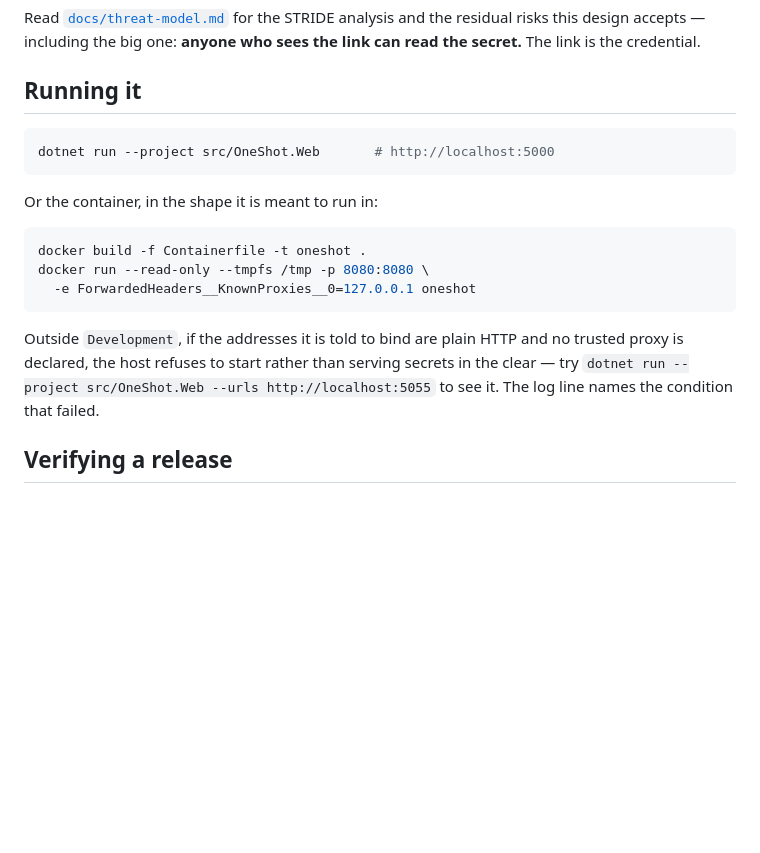
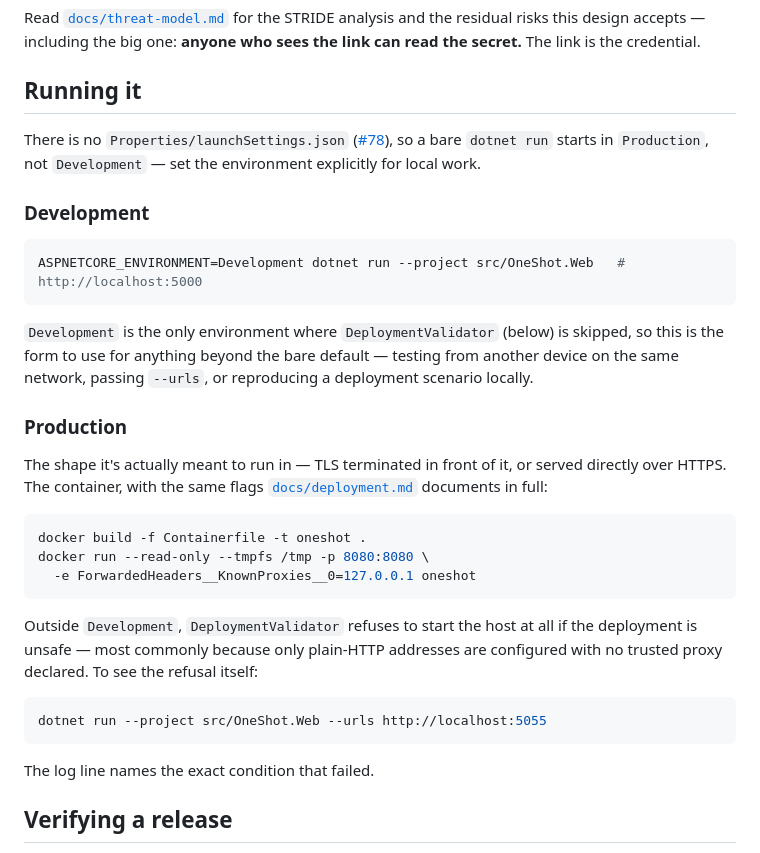
Before and after one commit to jeedo/oneshot, a Markdown page: README.md, the part around the change. GitHub-like rendering; blank space fills up the shorter version.

Commit message:
docs(readme): split Running it into explicit Development vs Production (#78) (#79)

````diff
--- a/README.md
+++ b/README.md
@@ -46,11 +46,23 @@ accepts — including the big one: **anyone who sees the link can read the secre
 
 ## Running it
 
+There is no `Properties/launchSettings.json` ([#78](https://github.com/jeedo/oneshot/issues/78)), so a bare
+`dotnet run` starts in `Production`, not `Development` — set the environment explicitly for local work.
+
+### Development
+
 ```bash
-dotnet run --project src/OneShot.Web       # http://localhost:5000
+ASPNETCORE_ENVIRONMENT=Development dotnet run --project src/OneShot.Web   # http://localhost:5000
 ```
 
-Or the container, in the shape it is meant to run in:
+`Development` is the only environment where `DeploymentValidator` (below) is skipped, so this is the form to
+use for anything beyond the bare default — testing from another device on the same network, passing `--urls`,
+or reproducing a deployment scenario locally.
+
+### Production
+
+The shape it's actually meant to run in — TLS terminated in front of it, or served directly over HTTPS. The
+container, with the same flags [`docs/deployment.md`](docs/deployment.md) documents in full:
 
 ```bash
 docker build -f Containerfile -t oneshot .
@@ -58,10 +70,15 @@ docker run --read-only --tmpfs /tmp -p 8080:8080 \
   -e ForwardedHeaders__KnownProxies__0=127.0.0.1 oneshot
 ```
 
-Outside `Development`, if the addresses it is told to bind are plain HTTP and no trusted proxy is declared,
-the host refuses to start rather than serving secrets in the clear — try
-`dotnet run --project src/OneShot.Web --urls http://localhost:5055` to see it. The log line names the
-condition that failed.
+Outside `Development`, `DeploymentValidator` refuses to start the host at all if the deployment is unsafe —
+most commonly because only plain-HTTP addresses are configured with no trusted proxy declared. To see the
+refusal itself:
+
+```bash
+dotnet run --project src/OneShot.Web --urls http://localhost:5055
+```
+
+The log line names the exact condition that failed.
 
 ## Verifying a release
 
````
